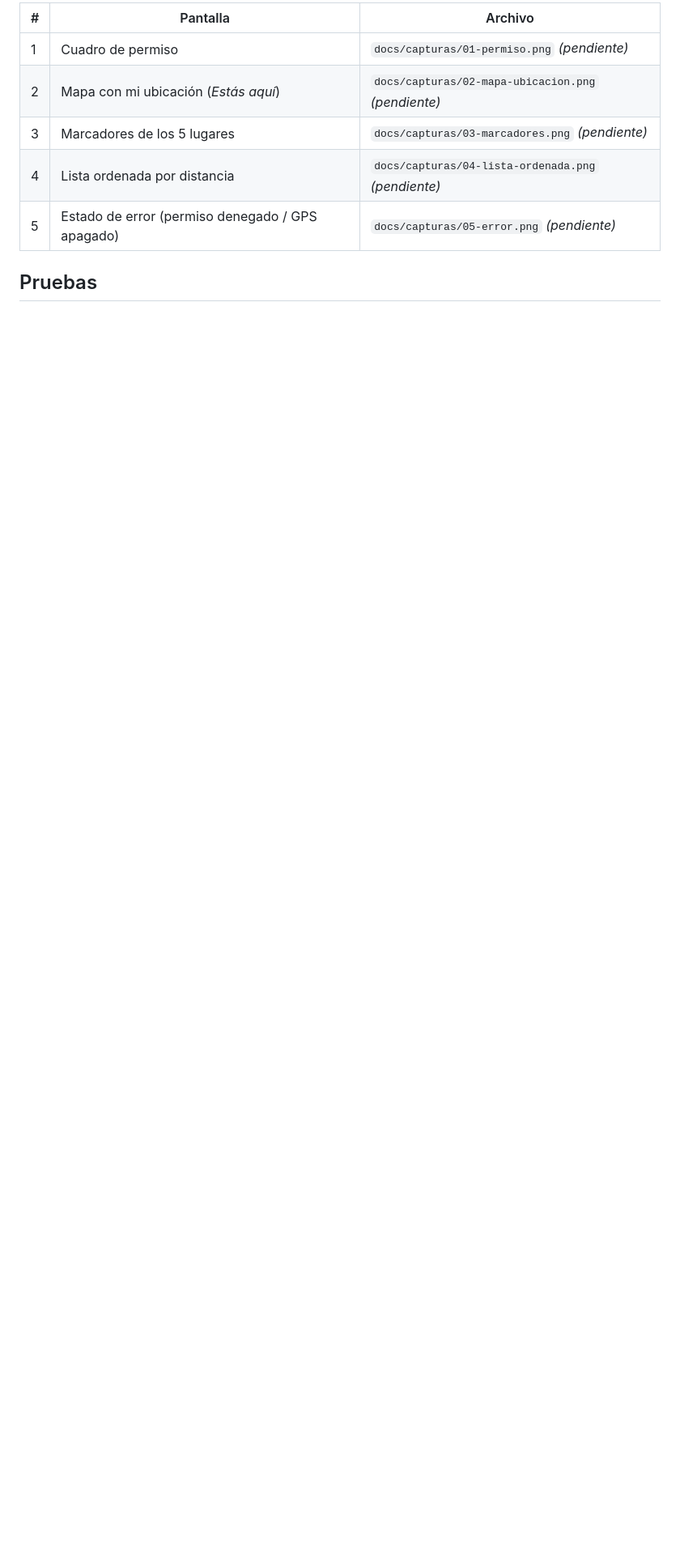
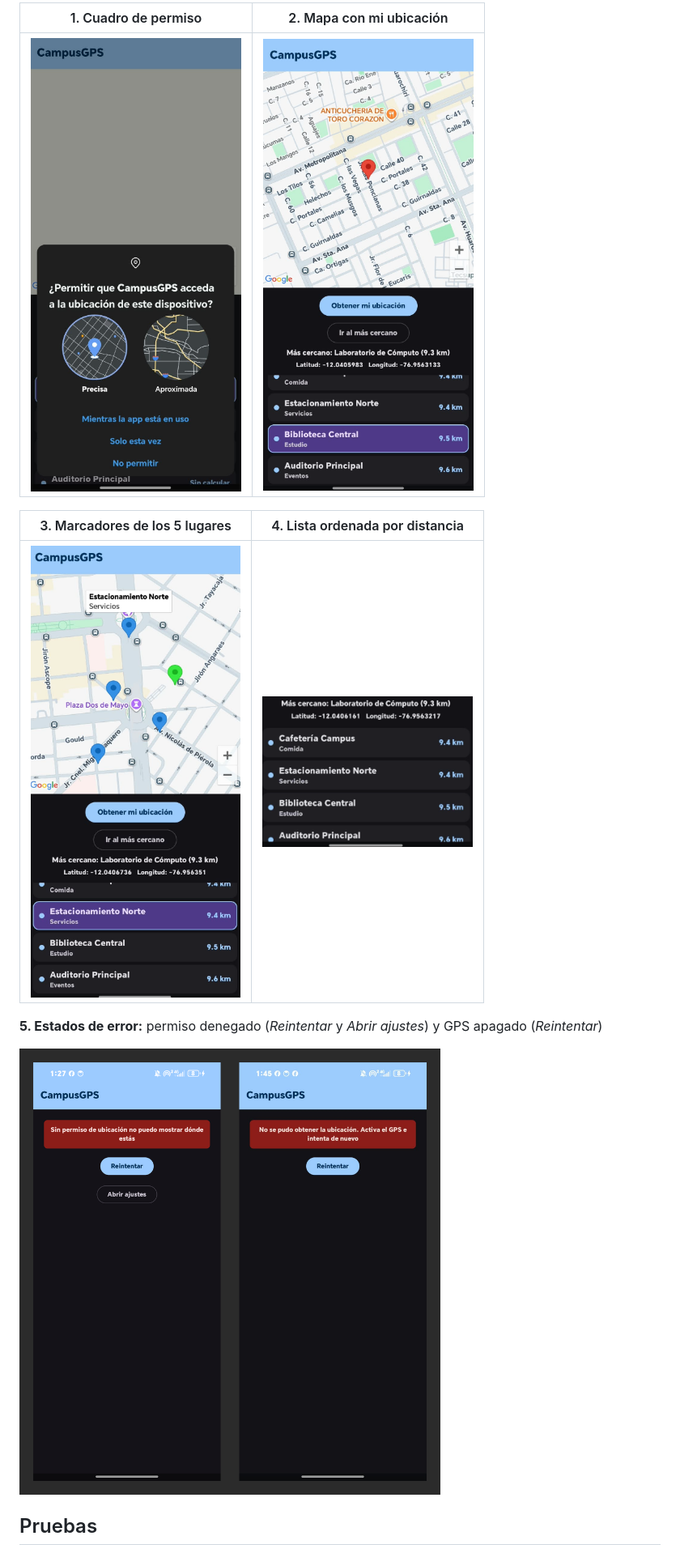
Before and after one commit to kiaraalburqueque-stack/Lab13-CampusGPS, a Markdown page: README.md, the part around one of its changes. Shown at 81% size. Rendered like a GitHub page; pictures changed too: docs/capturas/01-permiso.png (added), docs/capturas/02-mapa-ubicacion.png (added), docs/capturas/03-marcadores.png (added); blank space fills up the shorter version.

Commit message:
docs: agrega capturas y resultados de pruebas de aceptacion

```diff
--- a/README.md
+++ b/README.md
@@ -99,11 +99,15 @@ Se agregarán tomadas del emulador o teléfono real. No se usan imágenes invent
 
-| # | Pantalla | Archivo |
-|---|---|---|
-| 1 | Cuadro de permiso | `docs/capturas/01-permiso.png` *(pendiente)* |
-| 2 | Mapa con mi ubicación (*Estás aquí*) | `docs/capturas/02-mapa-ubicacion.png` *(pendiente)* |
-| 3 | Marcadores de los 5 lugares | `docs/capturas/03-marcadores.png` *(pendiente)* |
-| 4 | Lista ordenada por distancia | `docs/capturas/04-lista-ordenada.png` *(pendiente)* |
-| 5 | Estado de error (permiso denegado / GPS apagado) | `docs/capturas/05-error.png` *(pendiente)* |
+| 1. Cuadro de permiso | 2. Mapa con mi ubicación |
+|---|---|
+| <img src="docs/capturas/01-permiso.png" width="260"> | <img src="docs/capturas/02-mapa-ubicacion.png" width="260"> |
+
+| 3. Marcadores de los 5 lugares | 4. Lista ordenada por distancia |
+|---|---|
+| <img src="docs/capturas/03-marcadores.png" width="260"> | <img src="docs/capturas/04-lista-ordenada.png" width="260"> |
+
+**5. Estados de error:** permiso denegado (*Reintentar* y *Abrir ajustes*) y GPS apagado (*Reintentar*)
+
+<img src="docs/capturas/05-error.png" width="520">
 
 ## Pruebas
 
```
Also changed, not shown: other parts of README.md (+12 -12 lines).
